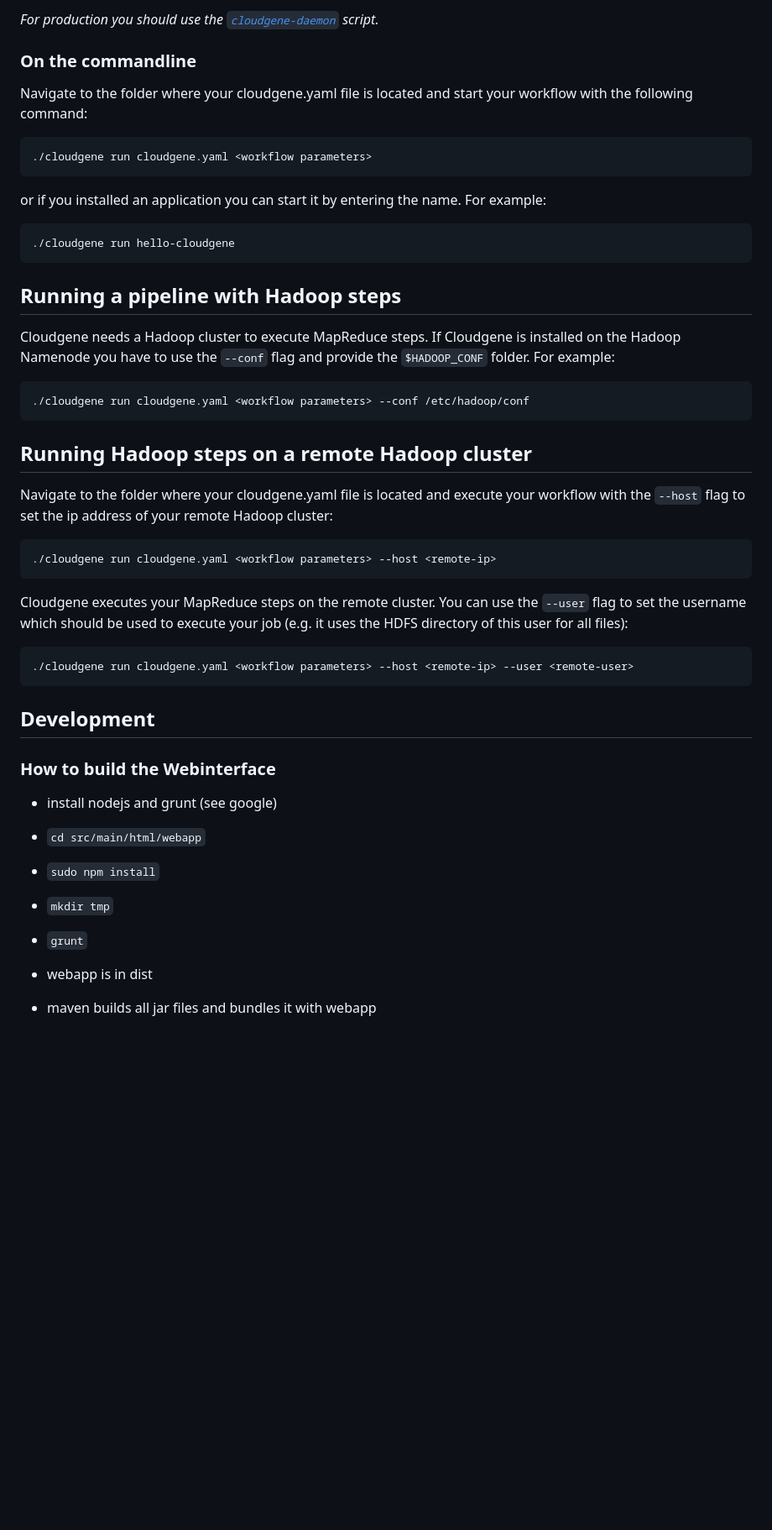
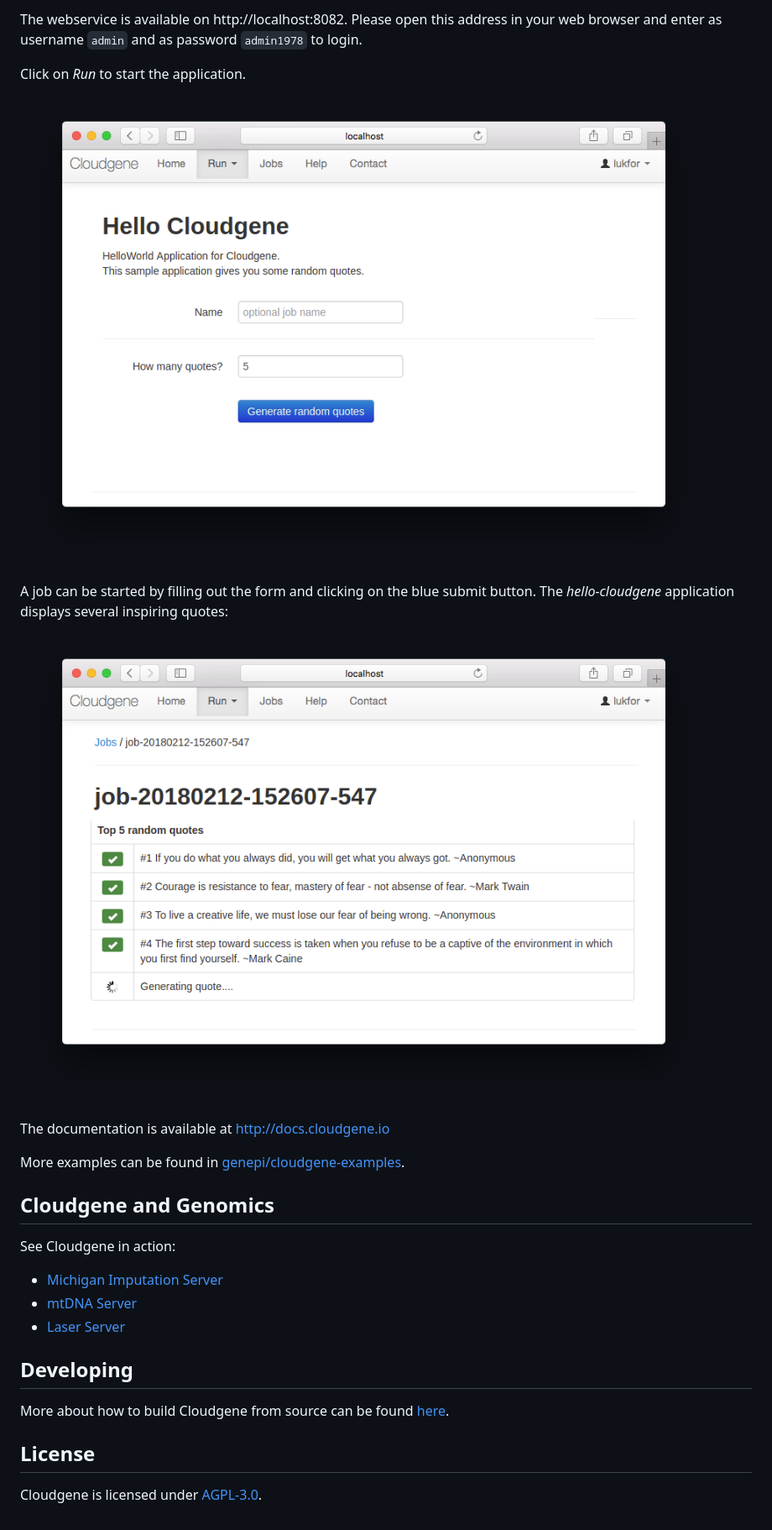
Before and after one commit to genepi/cloudgene, a Markdown page: README.md, the part around the change printed below. Shown: that part at 84% size. Drawn GitHub-style; pictures changed too: docs/images/hello-cloudgene-saas-results.png (added), docs/images/hello-cloudgene-saas.png (added); blank space fills up the shorter version.

````diff
--- a/README.md
+++ b/README.md
@@ -78,59 +60,32 @@ The webservice is available on http://localhost:8082. Please use username `admin
 
-*For production you should use the [`cloudgene-daemon`](http://docs.cloudgene.io/daemon/introduction/) script.*
+The webservice is available on http://localhost:8082. Please open this address in your web browser and enter as username `admin` and as password `admin1978` to login.
+
+Click on *Run* to start the application.
+
+![image](docs/images/hello-cloudgene-saas.png)
 
 
-### On the commandline
+A job can be started by filling out the form and clicking on the blue submit button. The *hello-cloudgene* application displays several inspiring quotes:
 
-Navigate to the folder where your cloudgene.yaml file is located and start your workflow with the following command:
-
-```sh
-./cloudgene run cloudgene.yaml <workflow parameters>
-```
-or if you installed an application you can start it by entering the name. For example:
-
-```sh
-./cloudgene run hello-cloudgene
-```
-
-## Running a pipeline with Hadoop steps
-
-Cloudgene needs a Hadoop cluster to execute MapReduce steps. If Cloudgene is installed on the Hadoop Namenode you have to use the `--conf` flag and provide the `$HADOOP_CONF` folder. For example:
-
-```sh
-./cloudgene run cloudgene.yaml <workflow parameters> --conf /etc/hadoop/conf
-```
+![image](docs/images/hello-cloudgene-saas-results.png)
 
 
-## Running Hadoop steps on a remote Hadoop cluster
+The documentation is available at http://docs.cloudgene.io
 
-Navigate to the folder where your cloudgene.yaml file is located and execute your workflow with the `--host` flag to set the ip address of your remote Hadoop cluster:
+More examples can be found in [genepi/cloudgene-examples](https://github.com/genepi/cloudgene-examples).
 
-```sh
-./cloudgene run cloudgene.yaml <workflow parameters> --host <remote-ip>
-```
+## Cloudgene and Genomics
 
-Cloudgene executes your MapReduce steps on the remote cluster. You can use the `--user` flag to set the username which should be used to execute your job (e.g. it uses the HDFS directory of this user for all files):
+See Cloudgene in action:
 
-```sh
-./cloudgene run cloudgene.yaml <workflow parameters> --host <remote-ip> --user <remote-user>
-```
+- [Michigan Imputation Server](https://imputationserver.sph.umich.edu)
+- [mtDNA Server](https://mtdna-server.uibk.ac.at)
+- [Laser Server](https://laser.sph.umich.edu)
 
+## Developing
 
-## Development
+More about how to build Cloudgene from source can be found [here](https://github.com/genepi/cloudgene/blob/master/DEVLOPING.md).
 
-### How to build the Webinterface
+## License
 
-
-- install nodejs and grunt (see google)
-
-- ``cd src/main/html/webapp``
-
-- ``sudo npm install``
-
-- ``mkdir tmp``
-
-- ``grunt``
-
-- webapp is in dist
-
-- maven builds all jar files and bundles it with webapp
+Cloudgene is licensed under [AGPL-3.0](https://opensource.org/licenses/AGPL-3.0).
````
Also changed, not shown: other parts of README.md (+17 -35 lines).
